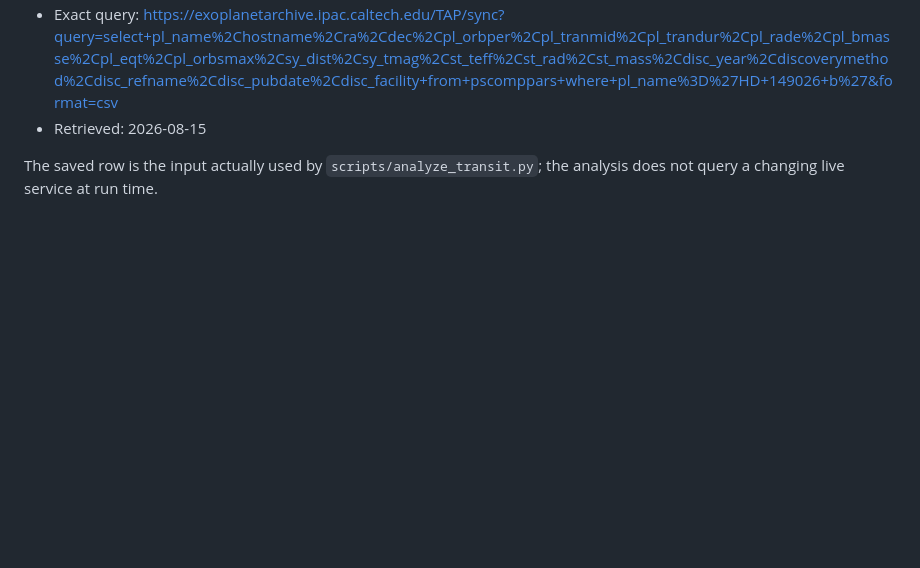
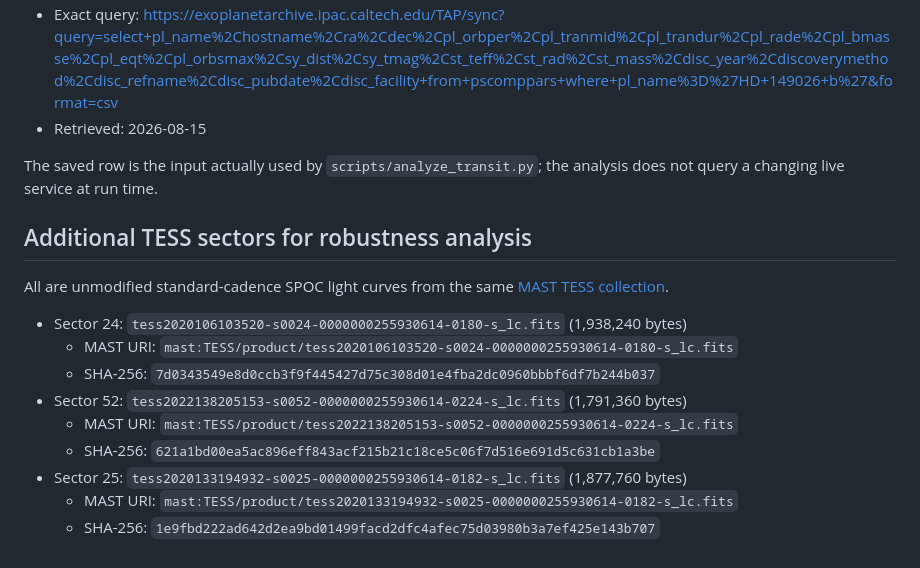
Before and after one commit to Biswajit1999/hd149026b-exoplanet-report, a Markdown page: data/SOURCE.md, the part around the change. Drawn GitHub-style; blank space fills up the shorter version.

```diff
--- a/data/SOURCE.md
+++ b/data/SOURCE.md
@@ -27,3 +27,18 @@ not make it free of residual stellar or instrumental systematics.
 
 The saved row is the input actually used by `scripts/analyze_transit.py`; the
 analysis does not query a changing live service at run time.
+
+
+## Additional TESS sectors for robustness analysis
+
+All are unmodified standard-cadence SPOC light curves from the same [MAST TESS collection](https://doi.org/10.17909/t9-nmc8-f686).
+
+- Sector 24: `tess2020106103520-s0024-0000000255930614-0180-s_lc.fits` (1,938,240 bytes)
+  - MAST URI: `mast:TESS/product/tess2020106103520-s0024-0000000255930614-0180-s_lc.fits`
+  - SHA-256: `7d0343549e8d0ccb3f9f445427d75c308d01e4fba2dc0960bbbf6df7b244b037`
+- Sector 52: `tess2022138205153-s0052-0000000255930614-0224-s_lc.fits` (1,791,360 bytes)
+  - MAST URI: `mast:TESS/product/tess2022138205153-s0052-0000000255930614-0224-s_lc.fits`
+  - SHA-256: `621a1bd00ea5ac896eff843acf215b21c18ce5c06f7d516e691d5c631cb1a3be`
+- Sector 25: `tess2020133194932-s0025-0000000255930614-0182-s_lc.fits` (1,877,760 bytes)
+  - MAST URI: `mast:TESS/product/tess2020133194932-s0025-0000000255930614-0182-s_lc.fits`
+  - SHA-256: `1e9fbd222ad642d2ea9bd01499facd2dfc4afec75d03980b3a7ef425e143b707`
```
Also changed, not shown: README.md (+15 -0 lines), figures/hd149026b_depth_consistency.png (added), figures/hd149026b_multisector_transits.png (added), figures/hd149026b_noise_diagnostics.png (added), 7 other files.
